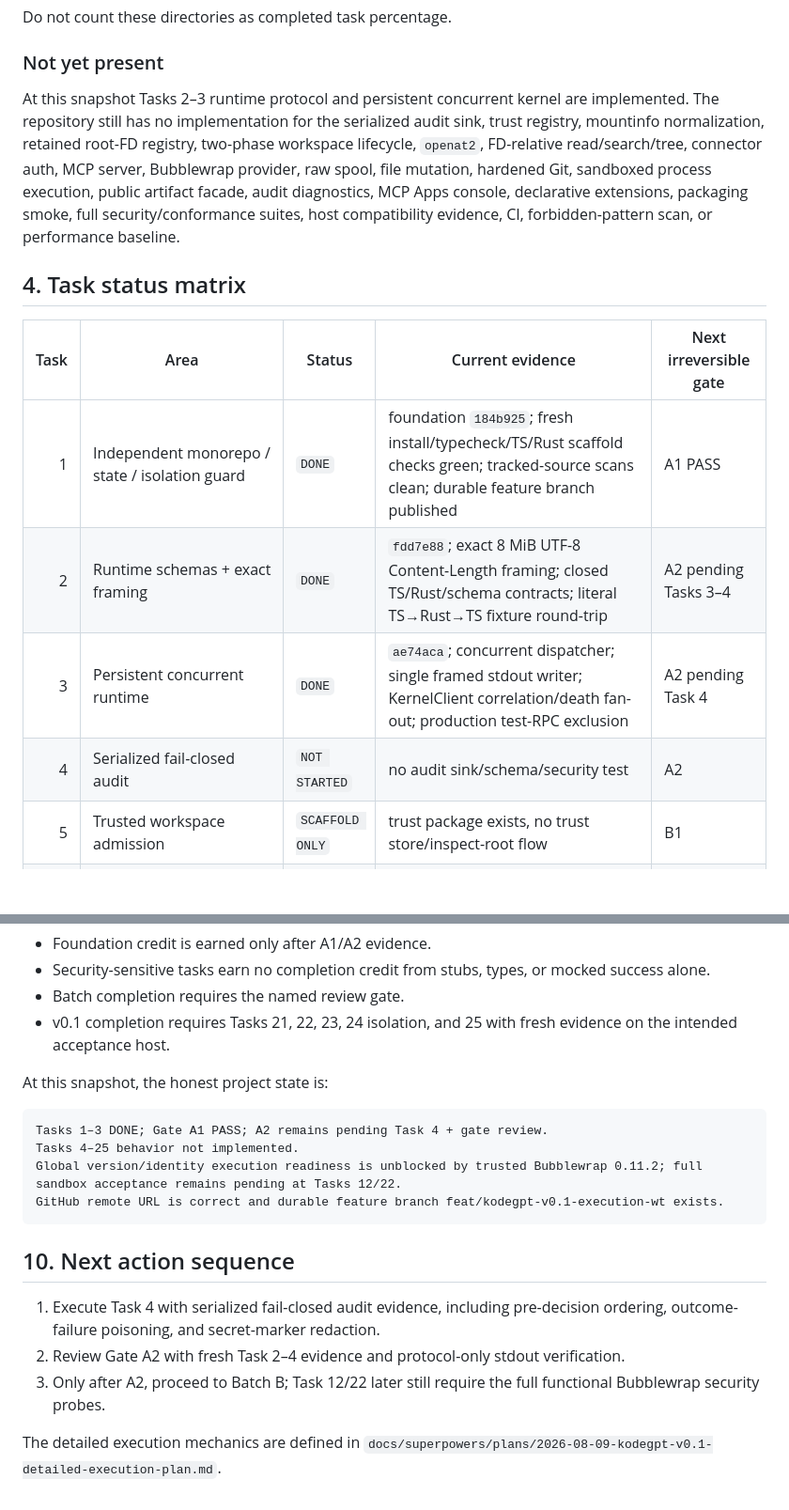
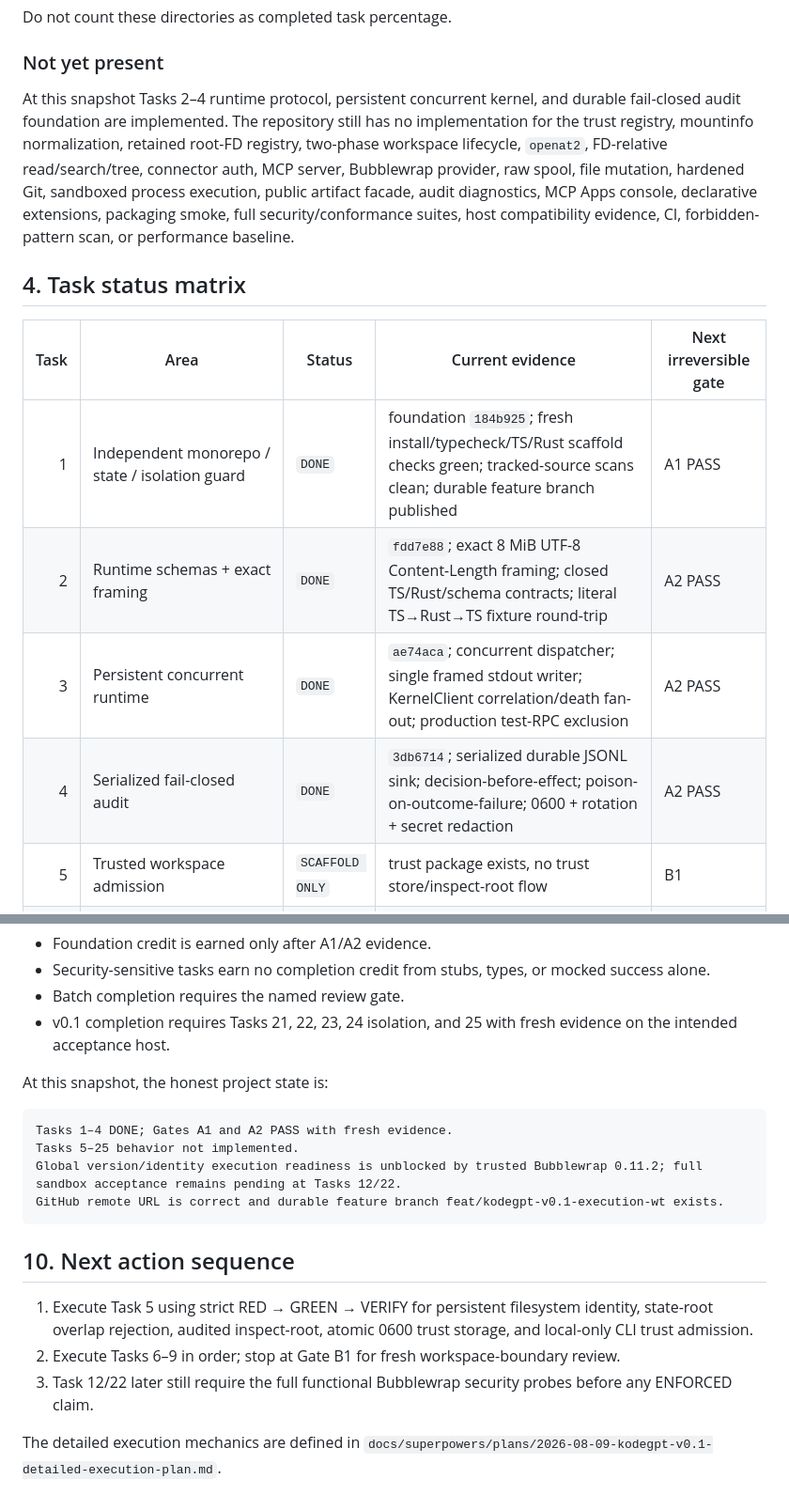
Before and after one commit to 2ndworld/kodeGPT, a Markdown page: docs/implementation/v0.1-execution-tracker.md, 2 parts joined by grey strips. Shown at 94% size. Drawn GitHub-style; blank space fills up the shorter version.

````diff
--- a/docs/implementation/v0.1-execution-tracker.md
+++ b/docs/implementation/v0.1-execution-tracker.md
@@ -106,16 +106,16 @@ Do not count these directories as completed task percentage.
 
 ### Not yet present
 
-At this snapshot Tasks 2–3 runtime protocol and persistent concurrent kernel are implemented. The repository still has no implementation for the serialized audit sink, trust registry, mountinfo normalization, retained root-FD registry, two-phase workspace lifecycle, `openat2`, FD-relative read/search/tree, connector auth, MCP server, Bubblewrap provider, raw spool, file mutation, hardened Git, sandboxed process execution, public artifact facade, audit diagnostics, MCP Apps console, declarative extensions, packaging smoke, full security/conformance suites, host compatibility evidence, CI, forbidden-pattern scan, or performance baseline.
+At this snapshot Tasks 2–4 runtime protocol, persistent concurrent kernel, and durable fail-closed audit foundation are implemented. The repository still has no implementation for the trust registry, mountinfo normalization, retained root-FD registry, two-phase workspace lifecycle, `openat2`, FD-relative read/search/tree, connector auth, MCP server, Bubblewrap provider, raw spool, file mutation, hardened Git, sandboxed process execution, public artifact facade, audit diagnostics, MCP Apps console, declarative extensions, packaging smoke, full security/conformance suites, host compatibility evidence, CI, forbidden-pattern scan, or performance baseline.
 
 ## 4. Task status matrix
 
 | Task | Area | Status | Current evidence | Next irreversible gate |
 |---:|---|---|---|---|
 | 1 | Independent monorepo / state / isolation guard | `DONE` | foundation `184b925`; fresh install/typecheck/TS/Rust scaffold checks green; tracked-source scans clean; durable feature branch published | A1 PASS |
-| 2 | Runtime schemas + exact framing | `DONE` | `fdd7e88`; exact 8 MiB UTF-8 Content-Length framing; closed TS/Rust/schema contracts; literal TS→Rust→TS fixture round-trip | A2 pending Tasks 3–4 |
-| 3 | Persistent concurrent runtime | `DONE` | `ae74aca`; concurrent dispatcher; single framed stdout writer; KernelClient correlation/death fan-out; production test-RPC exclusion | A2 pending Task 4 |
-| 4 | Serialized fail-closed audit | `NOT STARTED` | no audit sink/schema/security test | A2 |
+| 2 | Runtime schemas + exact framing | `DONE` | `fdd7e88`; exact 8 MiB UTF-8 Content-Length framing; closed TS/Rust/schema contracts; literal TS→Rust→TS fixture round-trip | A2 PASS |
+| 3 | Persistent concurrent runtime | `DONE` | `ae74aca`; concurrent dispatcher; single framed stdout writer; KernelClient correlation/death fan-out; production test-RPC exclusion | A2 PASS |
+| 4 | Serialized fail-closed audit | `DONE` | `3db6714`; serialized durable JSONL sink; decision-before-effect; poison-on-outcome-failure; 0600 + rotation + secret redaction | A2 PASS |
 | 5 | Trusted workspace admission | `SCAFFOLD ONLY` | trust package exists, no trust store/inspect-root flow | B1 |
 | 6 | Mount topology + root FD + overlap rejection | `SCAFFOLD ONLY` | workspace-io crate stub | B1 |
 | 7 | Two-phase lifecycle + monotonic profile restriction | `SCAFFOLD ONLY` | profiles package exists, no profile/workspace manager implementation | B1 |
@@ -292,16 +323,16 @@ Avoid percentage-by-file-count. Use task/gate completion:
 At this snapshot, the honest project state is:
 
 ```text
-Tasks 1–3 DONE; Gate A1 PASS; A2 remains pending Task 4 + gate review.
-Tasks 4–25 behavior not implemented.
+Tasks 1–4 DONE; Gates A1 and A2 PASS with fresh evidence.
+Tasks 5–25 behavior not implemented.
 Global version/identity execution readiness is unblocked by trusted Bubblewrap 0.11.2; full sandbox acceptance remains pending at Tasks 12/22.
 GitHub remote URL is correct and durable feature branch feat/kodegpt-v0.1-execution-wt exists.
 ```
 
 ## 10. Next action sequence
 
-1. Execute Task 4 with serialized fail-closed audit evidence, including pre-decision ordering, outcome-failure poisoning, and secret-marker redaction.
-2. Review Gate A2 with fresh Task 2–4 evidence and protocol-only stdout verification.
-3. Only after A2, proceed to Batch B; Task 12/22 later still require the full functional Bubblewrap security probes.
+1. Execute Task 5 using strict RED → GREEN → VERIFY for persistent filesystem identity, state-root overlap rejection, audited inspect-root, atomic 0600 trust storage, and local-only CLI trust admission.
+2. Execute Tasks 6–9 in order; stop at Gate B1 for fresh workspace-boundary review.
+3. Task 12/22 later still require the full functional Bubblewrap security probes before any ENFORCED claim.
 
 The detailed execution mechanics are defined in `docs/superpowers/plans/2026-08-09-kodegpt-v0.1-detailed-execution-plan.md`.
````
Also changed, not shown: other parts of docs/implementation/v0.1-execution-tracker.md (+34 -3 lines).
